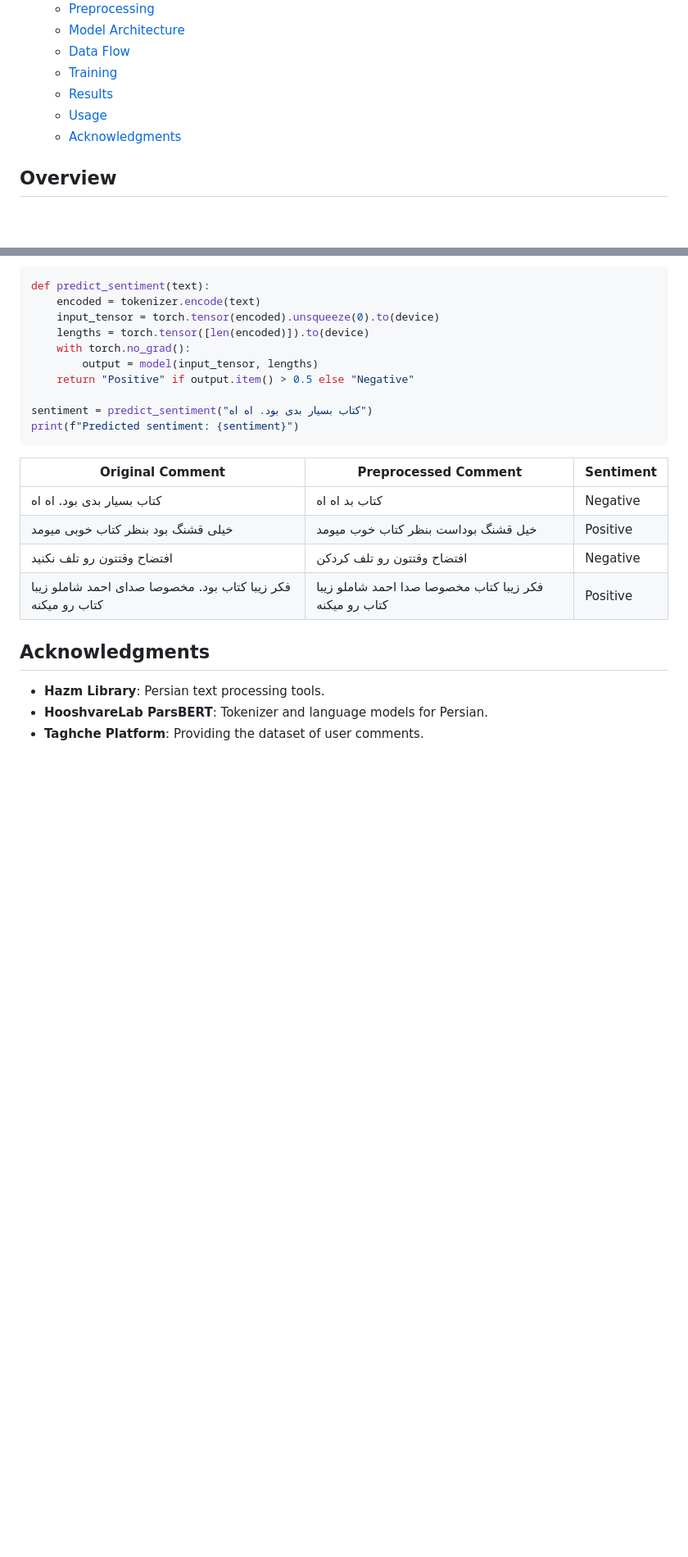
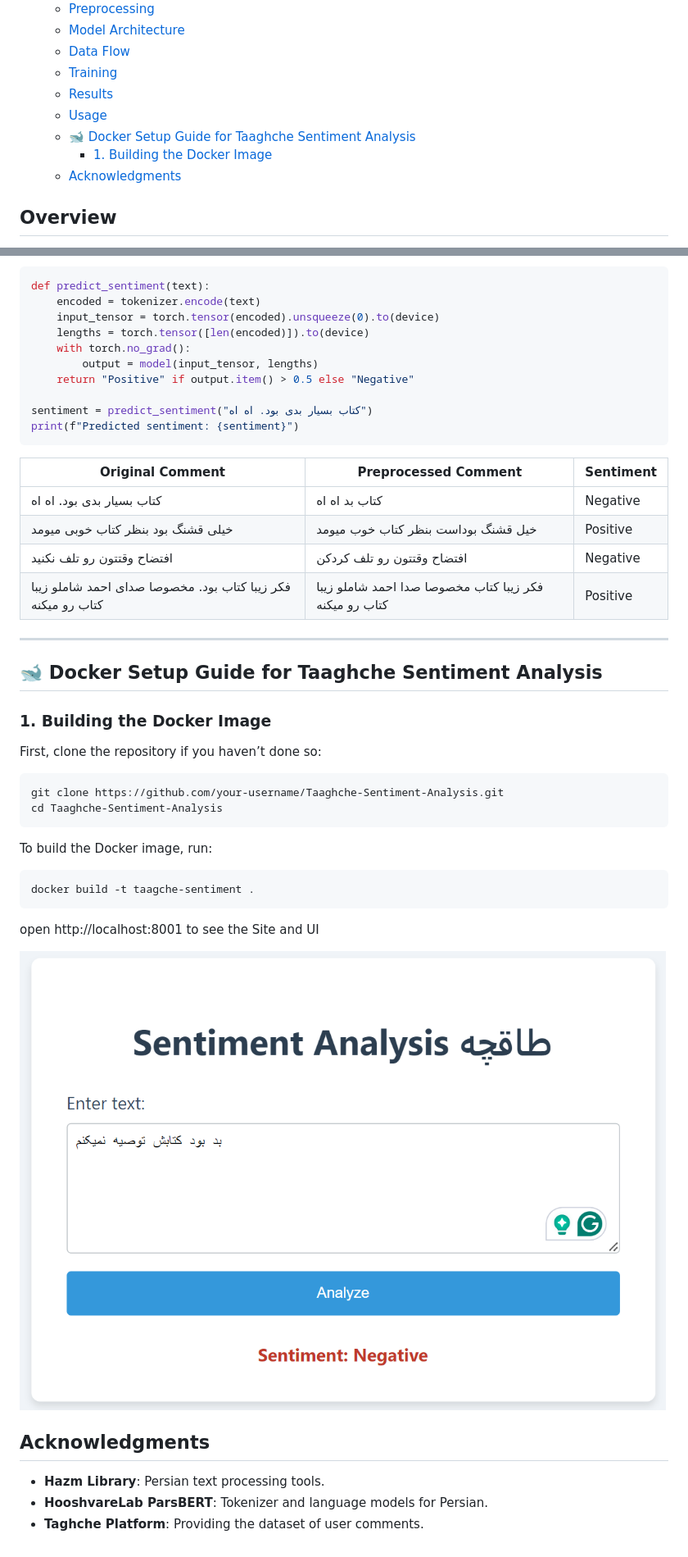
Before and after one commit to ArashAzma/Taaghche-Sentiment-Analysis, a Markdown page: README.md, 2 parts joined by grey strips. Shown: that part at 82% size. GitHub-like rendering; pictures changed too: image-1.png (added); blank space fills up the shorter version.

Commit message:
docs: add docker to README

````diff
--- a/README.md
+++ b/README.md
@@ -16,6 +17,8 @@ This project implements a sentiment analysis model for Persian book reviews usin
   - [Training](#training)
   - [Results](#results)
   - [Usage](#usage)
+  - [🐋 Docker Setup Guide for Taaghche Sentiment Analysis](#-docker-setup-guide-for-taaghche-sentiment-analysis)
+    - [1. Building the Docker Image](#1-building-the-docker-image)
   - [Acknowledgments](#acknowledgments)
 
 ## Overview
@@ -138,6 +141,27 @@ print(f"Predicted sentiment: {sentiment}")
 | افتضاح وقتتون رو تلف نکنید                                   | افتضاح وقتتون رو تلف کردکن                             | Negative  |
 | فکر زیبا کتاب بود. مخصوصا صدای احمد شاملو زیبا کتاب رو میکنه | فکر زیبا کتاب مخصوصا صدا احمد شاملو زیبا کتاب رو میکنه | Positive  |
 
+---
+## 🐋 Docker Setup Guide for Taaghche Sentiment Analysis
+
+### 1. Building the Docker Image
+
+First, clone the repository if you haven’t done so:
+
+```bash
+git clone https://github.com/your-username/Taaghche-Sentiment-Analysis.git
+cd Taaghche-Sentiment-Analysis
+```
+To build the Docker image, run:
+
+```bash
+docker build -t taagche-sentiment .
+```
+open http://localhost:8001 to see the Site and UI
+
+![alt text](image-1.png)
+
+
 ## Acknowledgments
 - **Hazm Library**: Persian text processing tools.
 - **HooshvareLab ParsBERT**: Tokenizer and language models for Persian.
````
Also changed, not shown: other parts of README.md (+1 -0 lines).
